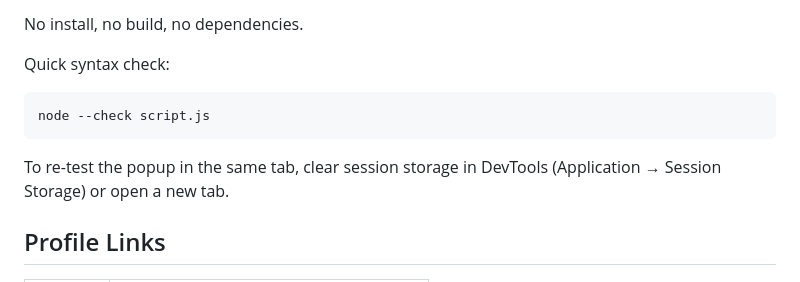
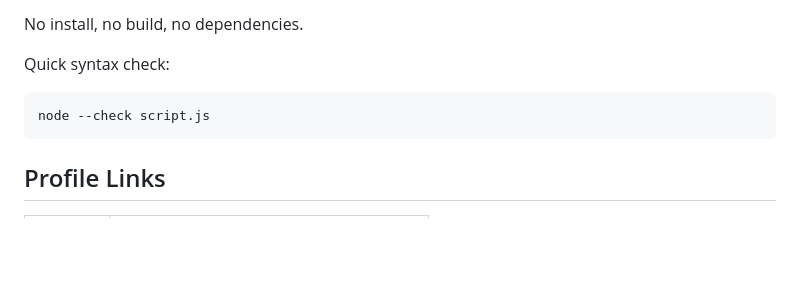
Before and after one commit to 0xAbhi13/newsletter-signup-modal, a Markdown page: README.md, the part around the change. Rendered like a GitHub page; blank space fills up the shorter version.

````diff
--- a/README.md
+++ b/README.md
@@ -95,8 +95,6 @@ Quick syntax check:
 node --check script.js
 ```
 
-To re-test the popup in the same tab, clear session storage in DevTools (Application → Session Storage) or open a new tab.
-
 ## Profile Links
 
 | Profile | Link |
````
